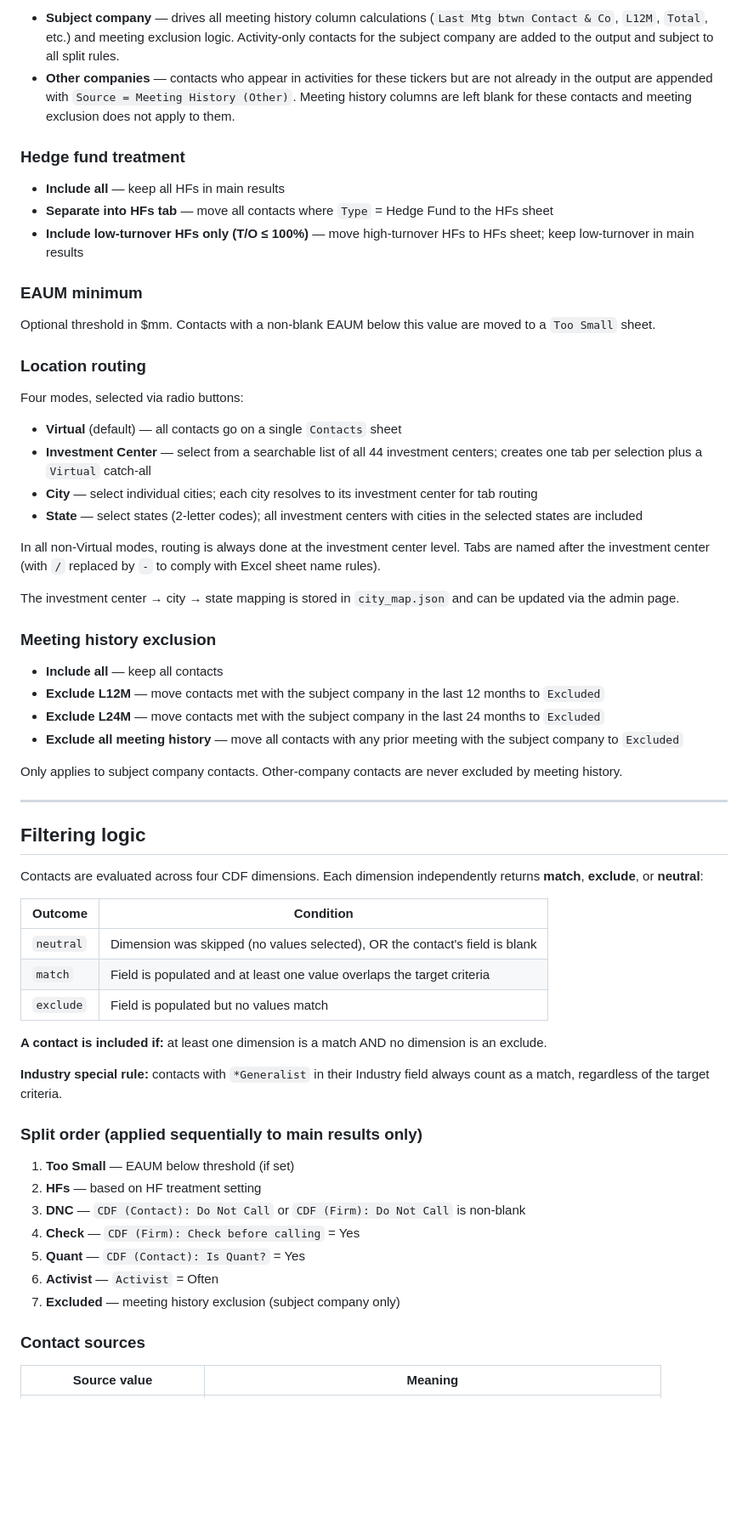
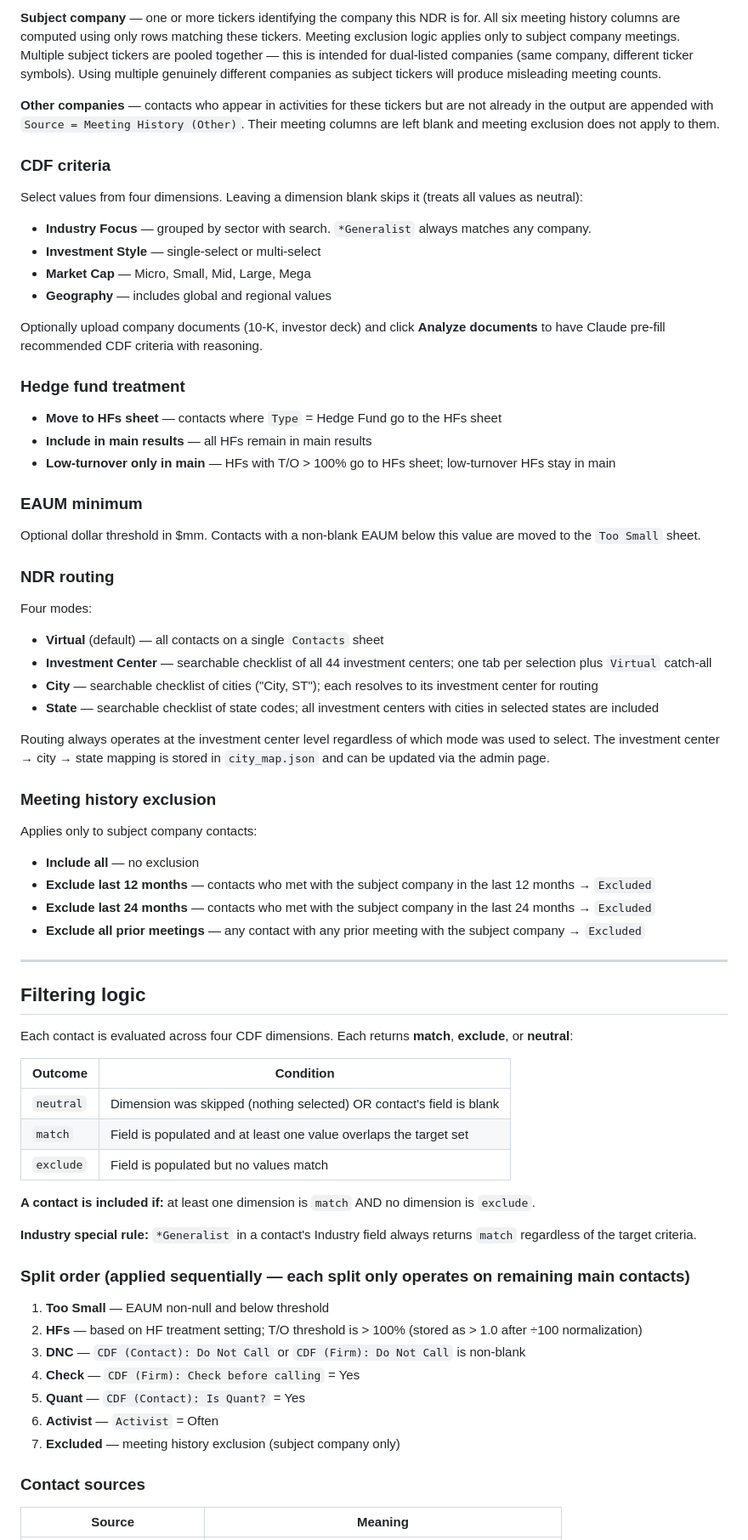
Before and after one commit to rbrinberg123/ndr-launch, a Markdown page: README.md, the part around one of its changes. Shown at 85% size. GitHub-like rendering; blank space fills up the shorter version.

```diff
--- a/README.md
+++ b/README.md
@@ -56,59 +58,69 @@ When an Activities file is uploaded, tickers are split into two groups:
 
-* **Subject company** — drives all meeting history column calculations (`Last Mtg btwn Contact & Co`, `L12M`, `Total`, etc.) and meeting exclusion logic. Activity-only contacts for the subject company are added to the output and subject to all split rules.
-* **Other companies** — contacts who appear in activities for these tickers but are not already in the output are appended with `Source = Meeting History (Other)`. Meeting history columns are left blank for these contacts and meeting exclusion does not apply to them.
+**Subject company** — one or more tickers identifying the company this NDR is for. All six meeting history columns are computed using only rows matching these tickers. Meeting exclusion logic applies only to subject company meetings. Multiple subject tickers are pooled together — this is intended for dual-listed companies (same company, different ticker symbols). Using multiple genuinely different companies as subject tickers will produce misleading meeting counts.
+
+**Other companies** — contacts who appear in activities for these tickers but are not already in the output are appended with `Source = Meeting History (Other)`. Their meeting columns are left blank and meeting exclusion does not apply to them.
+
+### CDF criteria
+
+Select values from four dimensions. Leaving a dimension blank skips it (treats all values as neutral):
+
+- **Industry Focus** — grouped by sector with search. `*Generalist` always matches any company.
+- **Investment Style** — single-select or multi-select
+- **Market Cap** — Micro, Small, Mid, Large, Mega
+- **Geography** — includes global and regional values
+
+Optionally upload company documents (10-K, investor deck) and click **Analyze documents** to have Claude pre-fill recommended CDF criteria with reasoning.
 
 ### Hedge fund treatment
 
-* **Include all** — keep all HFs in main results
-* **Separate into HFs tab** — move all contacts where `Type` = Hedge Fund to the HFs sheet
-* **Include low-turnover HFs only (T/O ≤ 100%)** — move high-turnover HFs to HFs sheet; keep low-turnover in main results
+* **Move to HFs sheet** — contacts where `Type` = Hedge Fund go to the HFs sheet
+* **Include in main results** — all HFs remain in main results
+* **Low-turnover only in main** — HFs with T/O > 100% go to HFs sheet; low-turnover HFs stay in main
 
 ### EAUM minimum
 
-Optional threshold in $mm. Contacts with a non-blank EAUM below this value are moved to a `Too Small` sheet.
+Optional dollar threshold in $mm. Contacts with a non-blank EAUM below this value are moved to the `Too Small` sheet.
 
-### Location routing
+### NDR routing
 
-Four modes, selected via radio buttons:
+Four modes:
 
-* **Virtual** (default) — all contacts go on a single `Contacts` sheet
-* **Investment Center** — select from a searchable list of all 44 investment centers; creates one tab per selection plus a `Virtual` catch-all
-* **City** — select individual cities; each city resolves to its investment center for tab routing
-* **State** — select states (2-letter codes); all investment centers with cities in the selected states are included
+* **Virtual** (default) — all contacts on a single `Contacts` sheet
+* **Investment Center** — searchable checklist of all 44 investment centers; one tab per selection plus `Virtual` catch-all
+* **City** — searchable checklist of cities ("City, ST"); each resolves to its investment center for routing
+* **State** — searchable checklist of state codes; all investment centers with cities in selected states are included
 
-In all non-Virtual modes, routing is always done at the investment center level. Tabs are named after the investment center (with `/` replaced by `-` to comply with Excel sheet name rules).
-
-The investment center → city → state mapping is stored in `city_map.json` and can be updated via the admin page.
+Routing always operates at the investment center level regardless of which mode was used to select. The investment center → city → state mapping is stored in `city_map.json` and can be updated via the admin page.
 
 ### Meeting history exclusion
 
-* **Include all** — keep all contacts
-* **Exclude L12M** — move contacts met with the subject company in the last 12 months to `Excluded`
-* **Exclude L24M** — move contacts met with the subject company in the last 24 months to `Excluded`
-* **Exclude all meeting history** — move all contacts with any prior meeting with the subject company to `Excluded`
+Applies only to subject company contacts:
 
-Only applies to subject company contacts. Other-company contacts are never excluded by meeting history.
+* **Include all** — no exclusion
+* **Exclude last 12 months** — contacts who met with the subject company in the last 12 months → `Excluded`
+* **Exclude last 24 months** — contacts who met with the subject company in the last 24 months → `Excluded`
+* **Exclude all prior meetings** — any contact with any prior meeting with the subject company → `Excluded`
 
 ---
 
 ## Filtering logic
 
-Contacts are evaluated across four CDF dimensions. Each dimension independently returns **match**, **exclude**, or **neutral**:
+Each contact is evaluated across four CDF dimensions. Each returns **match**, **exclude**, or **neutral**:
 
 | Outcome | Condition |
 | --- | --- |
-| `neutral` | Dimension was skipped (no values selected), OR the contact's field is blank |
-| `match` | Field is populated and at least one value overlaps the target criteria |
+| `neutral` | Dimension was skipped (nothing selected) OR contact's field is blank |
+| `match` | Field is populated and at least one value overlaps the target set |
 | `exclude` | Field is populated but no values match |
 
-**A contact is included if:** at least one dimension is a match AND no dimension is an exclude.
+**A contact is included if:** at least one dimension is `match` AND no dimension is `exclude`.
 
-**Industry special rule:** contacts with `*Generalist` in their Industry field always count as a match, regardless of the target criteria.
+**Industry special rule:** `*Generalist` in a contact's Industry field always returns `match` regardless of the target criteria.
 
-### Split order (applied sequentially to main results only)
+### Split order (applied sequentially — each split only operates on remaining main contacts)
 
-1. **Too Small** — EAUM below threshold (if set)
-2. **HFs** — based on HF treatment setting
+1. **Too Small** — EAUM non-null and below threshold
+2. **HFs** — based on HF treatment setting; T/O threshold is > 100% (stored as > 1.0 after ÷100 normalization)
 3. **DNC** — `CDF (Contact): Do Not Call` or `CDF (Firm): Do Not Call` is non-blank
 4. **Check** — `CDF (Firm): Check before calling` = Yes
 5. **Quant** — `CDF (Contact): Is Quant?` = Yes
@@ -117,5 +129,5 @@ Contacts are evaluated across four CDF dimensions. Each dimension independently
 
 ### Contact sources
 
-| Source value | Meaning |
+| Source | Meaning |
 | --- | --- |
```
Also changed, not shown: other parts of README.md (+60 -48 lines).
